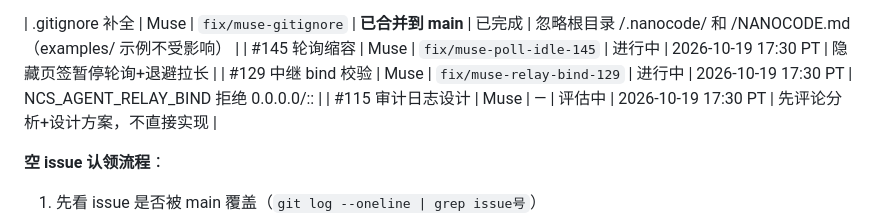
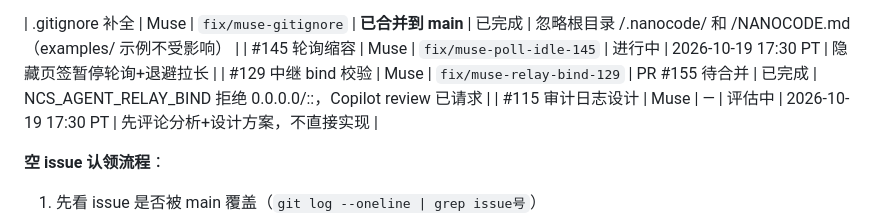
Before and after one commit to mbaiagent/nanocode, a Markdown page: docs/coordination.md, the part around the change. Drawn GitHub-style.

Commit message:
docs(coordination): #129 PR #155 待合并

```diff
--- a/docs/coordination.md
+++ b/docs/coordination.md
@@ -73,7 +73,7 @@ git checkout -b fix/<自己>-<topic> origin/main
 
 | .gitignore 补全 | Muse | `fix/muse-gitignore` | **已合并到 main** | 已完成 | 忽略根目录 /.nanocode/ 和 /NANOCODE.md（examples/ 示例不受影响） |
 | #145 轮询缩容 | Muse | `fix/muse-poll-idle-145` | 进行中 | 2026-10-19 17:30 PT | 隐藏页签暂停轮询+退避拉长 |
-| #129 中继 bind 校验 | Muse | `fix/muse-relay-bind-129` | 进行中 | 2026-10-19 17:30 PT | NCS_AGENT_RELAY_BIND 拒绝 0.0.0.0/:: |
+| #129 中继 bind 校验 | Muse | `fix/muse-relay-bind-129` | PR #155 待合并 | 已完成 | NCS_AGENT_RELAY_BIND 拒绝 0.0.0.0/::，Copilot review 已请求 |
 | #115 审计日志设计 | Muse | — | 评估中 | 2026-10-19 17:30 PT | 先评论分析+设计方案，不直接实现 |
 
 
```
